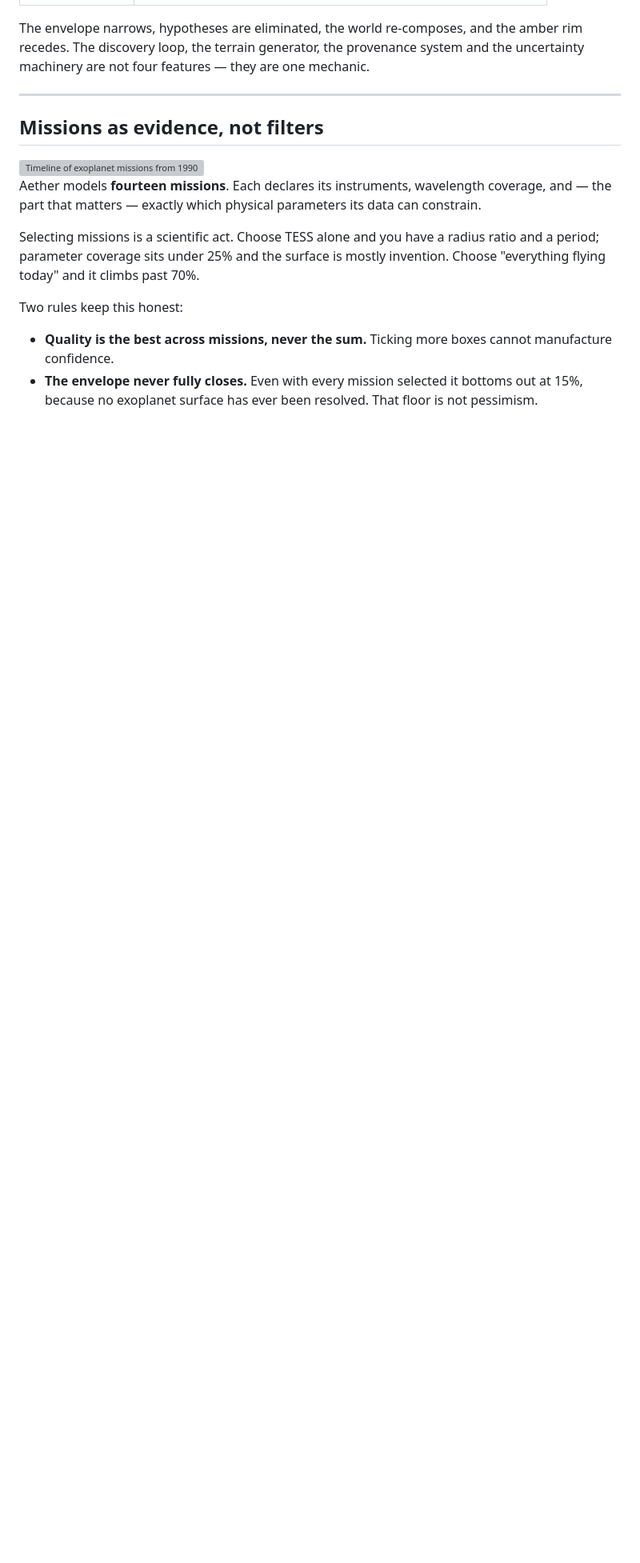
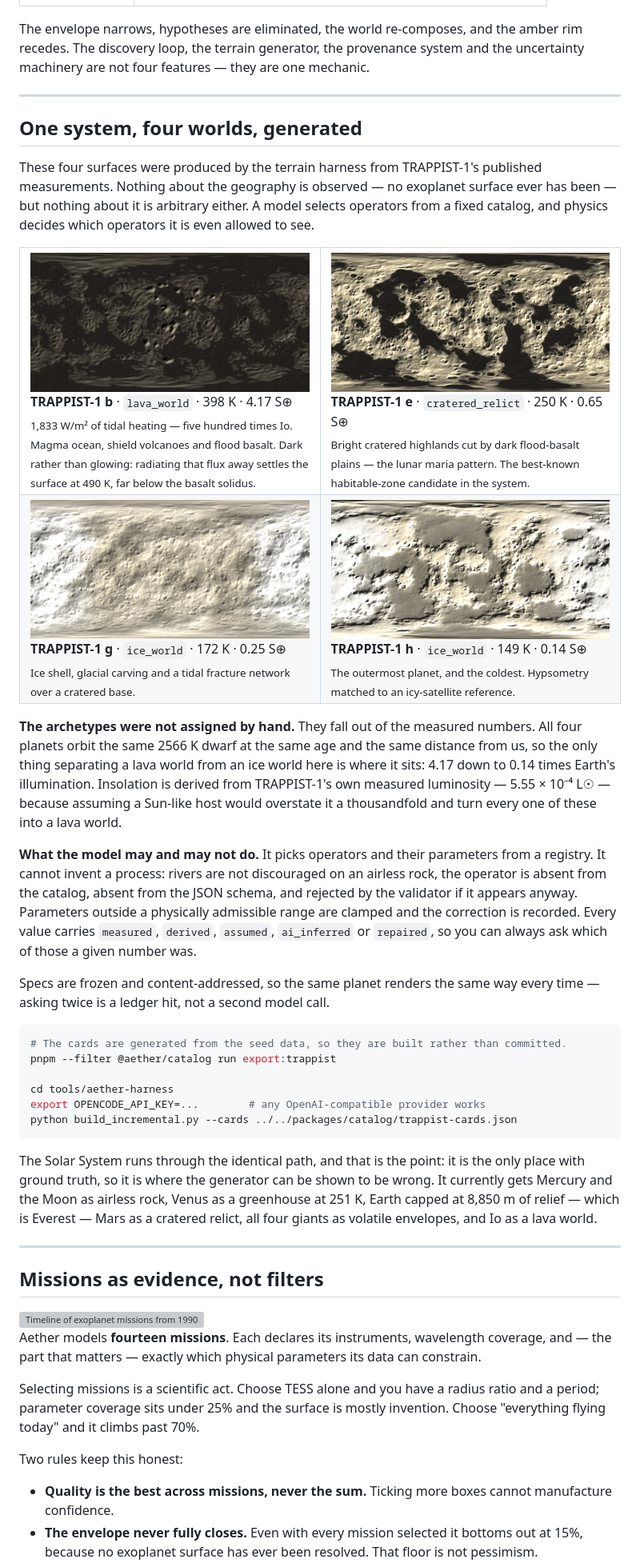
Before and after one commit to Hussaincodes01/Aether-Space-Program, a Markdown page: README.md, the part around the change. Shown at 80% size. GitHub-like rendering; blank space fills up the shorter version; grey boxes are pictures that could not be loaded.

Commit message:
README: show the four generated TRAPPIST-1 surfaces
The front page still opened on artist concepts and never showed what the
generator actually produces, so the work was invisible without navigating into
docs/assets.

Adds the four LLM-authored surfaces with their derived numbers, and makes the
argument the images are there to make: the archetypes were not assigned by hand.
All four planets orbit the same 2566 K dwarf at the same age and the same
distance from us, so the only thing separating a lava world from an ice world is
where each one sits -- 4.17 down to 0.14 times Earth's illumination.

  b  lava_world       398 K  4.17 S_earth   magma ocean, shield volcanoes, flood basalt
  e  cratered_relict  250 K  0.65           dark maria on bright cratered highlands
  g  ice_world        172 K  0.25           ice shell, glacial carve, fracture network
  h  ice_world        149 K  0.14           hypsometry matched to an icy satellite

Insolation is derived from TRAPPIST-1's own measured luminosity, 5.55e-4 L_sun.
Assuming a Sun-like host would overstate it a thousandfold and turn every one of
these into a lava world, which is worth stating where a reader can see it.

Also states the containment plainly: the model picks operators and parameters
from a registry and cannot invent a process. Rivers are not discouraged on an
airless rock -- the operator is absent from the catalog, absent from the schema,
and rejected by the validator if it appears anyway.

The reproduction command includes the export step, since the cards are generated
from seed data rather than committed.

````diff
--- a/README.md
+++ b/README.md
@@ -66,6 +66,69 @@ evidence:
 The envelope narrows, hypotheses are eliminated, the world re-composes, and the amber rim
 recedes. The discovery loop, the terrain generator, the provenance system and the
 uncertainty machinery are not four features — they are one mechanic.
+
+---
+
+## One system, four worlds, generated
+
+These four surfaces were produced by the terrain harness from TRAPPIST-1's published
+measurements. Nothing about the geography is observed — no exoplanet surface ever has been —
+but nothing about it is arbitrary either. A model selects operators from a fixed catalog, and
+physics decides which operators it is even allowed to see.
+
+<table>
+<tr>
+<td width="50%"><img src="docs/assets/trappist/trappist-1b.png" alt="TRAPPIST-1 b, a dark resurfaced basaltic world"><br>
+<b>TRAPPIST-1 b</b> · <code>lava_world</code> · 398 K · 4.17 S⊕<br>
+<sub>1,833 W/m² of tidal heating — five hundred times Io. Magma ocean, shield volcanoes and
+flood basalt. Dark rather than glowing: radiating that flux away settles the surface at 490 K,
+far below the basalt solidus.</sub></td>
+<td width="50%"><img src="docs/assets/trappist/trappist-1e.png" alt="TRAPPIST-1 e, cratered highlands with dark basalt plains"><br>
+<b>TRAPPIST-1 e</b> · <code>cratered_relict</code> · 250 K · 0.65 S⊕<br>
+<sub>Bright cratered highlands cut by dark flood-basalt plains — the lunar maria pattern.
+The best-known habitable-zone candidate in the system.</sub></td>
+</tr>
+<tr>
+<td width="50%"><img src="docs/assets/trappist/trappist-1g.png" alt="TRAPPIST-1 g, an ice world"><br>
+<b>TRAPPIST-1 g</b> · <code>ice_world</code> · 172 K · 0.25 S⊕<br>
+<sub>Ice shell, glacial carving and a tidal fracture network over a cratered base.</sub></td>
+<td width="50%"><img src="docs/assets/trappist/trappist-1h.png" alt="TRAPPIST-1 h, the outermost ice world"><br>
+<b>TRAPPIST-1 h</b> · <code>ice_world</code> · 149 K · 0.14 S⊕<br>
+<sub>The outermost planet, and the coldest. Hypsometry matched to an icy-satellite reference.</sub></td>
+</tr>
+</table>
+
+**The archetypes were not assigned by hand.** They fall out of the measured numbers. All four
+planets orbit the same 2566 K dwarf at the same age and the same distance from us, so the only
+thing separating a lava world from an ice world here is where it sits: 4.17 down to 0.14 times
+Earth's illumination. Insolation is derived from TRAPPIST-1's own measured luminosity —
+5.55 × 10⁻⁴ L☉ — because assuming a Sun-like host would overstate it a thousandfold and turn
+every one of these into a lava world.
+
+**What the model may and may not do.** It picks operators and their parameters from a
+registry. It cannot invent a process: rivers are not discouraged on an airless rock, the
+operator is absent from the catalog, absent from the JSON schema, and rejected by the
+validator if it appears anyway. Parameters outside a physically admissible range are clamped
+and the correction is recorded. Every value carries `measured`, `derived`, `assumed`,
+`ai_inferred` or `repaired`, so you can always ask which of those a given number was.
+
+Specs are frozen and content-addressed, so the same planet renders the same way every time —
+asking twice is a ledger hit, not a second model call.
+
+```bash
+# The cards are generated from the seed data, so they are built rather than committed.
+pnpm --filter @aether/catalog run export:trappist
+
+cd tools/aether-harness
+export OPENCODE_API_KEY=...        # any OpenAI-compatible provider works
+python build_incremental.py --cards ../../packages/catalog/trappist-cards.json
+```
+
+The Solar System runs through the identical path, and that is the point: it is the only place
+with ground truth, so it is where the generator can be shown to be wrong. It currently gets
+Mercury and the Moon as airless rock, Venus as a greenhouse at 251 K, Earth capped at 8,850 m
+of relief — which is Everest — Mars as a cratered relict, all four giants as volatile
+envelopes, and Io as a lava world.
 
 ---
 
````
